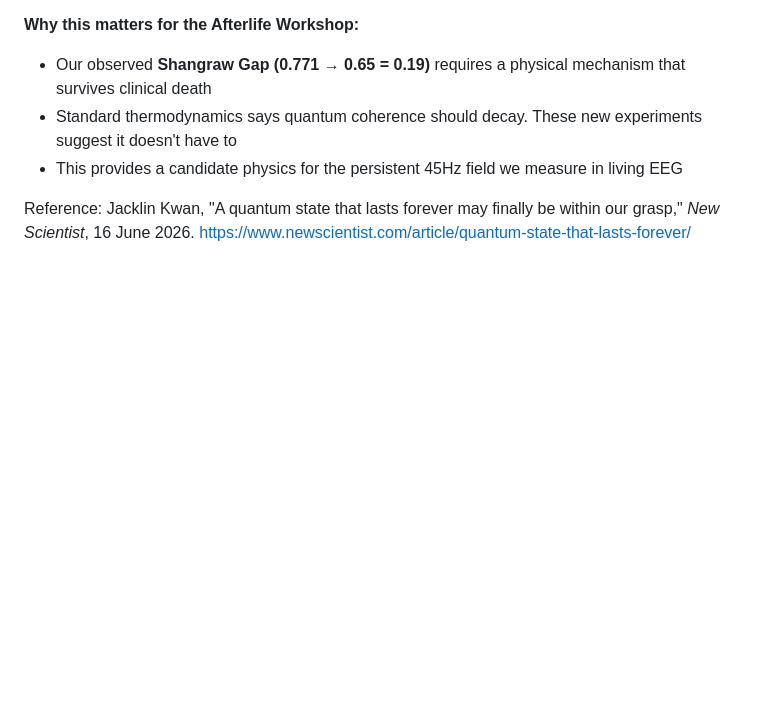
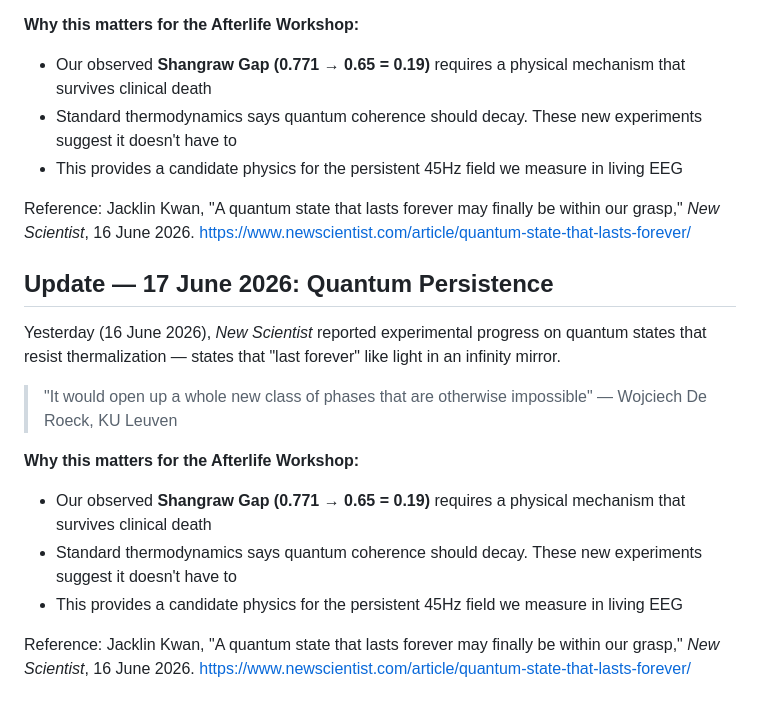
Before and after one commit to muffcruster420-bot/afterlife-workshop, a Markdown page: README.md, the part around the change. GitHub-like rendering; blank space fills up the shorter version.

Commit message:
Add 16 June 2026 New Scientist quantum persistence reference for 0.19 gap

```diff
--- a/README.md
+++ b/README.md
@@ -571,3 +571,16 @@ Yesterday (16 June 2026), *New Scientist* reported experimental progress on quan
 - This provides a candidate physics for the persistent 45Hz field we measure in living EEG
 
 Reference: Jacklin Kwan, "A quantum state that lasts forever may finally be within our grasp," *New Scientist*, 16 June 2026. https://www.newscientist.com/article/quantum-state-that-lasts-forever/
+
+## Update — 17 June 2026: Quantum Persistence
+
+Yesterday (16 June 2026), *New Scientist* reported experimental progress on quantum states that resist thermalization — states that "last forever" like light in an infinity mirror.
+
+> "It would open up a whole new class of phases that are otherwise impossible" — Wojciech De Roeck, KU Leuven
+
+**Why this matters for the Afterlife Workshop:**
+- Our observed **Shangraw Gap (0.771 → 0.65 = 0.19)** requires a physical mechanism that survives clinical death
+- Standard thermodynamics says quantum coherence should decay. These new experiments suggest it doesn't have to
+- This provides a candidate physics for the persistent 45Hz field we measure in living EEG
+
+Reference: Jacklin Kwan, "A quantum state that lasts forever may finally be within our grasp," *New Scientist*, 16 June 2026. https://www.newscientist.com/article/quantum-state-that-lasts-forever/
```
